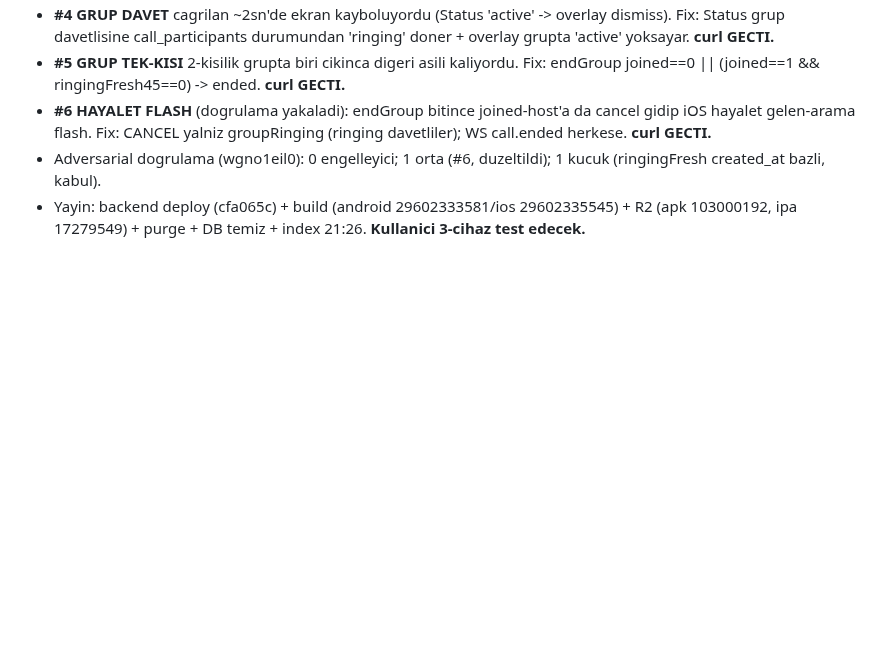
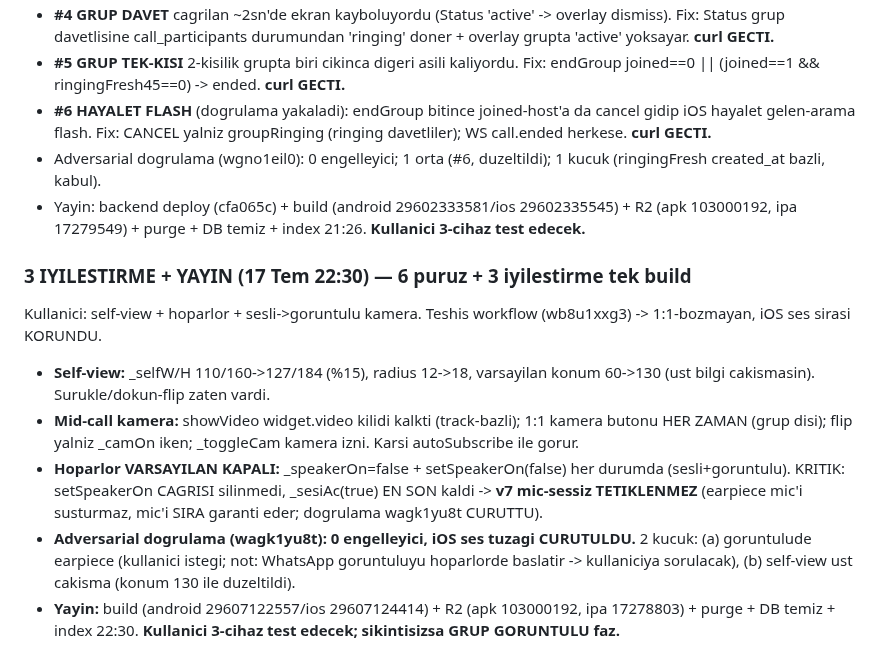
Before and after one commit to gbz-app/gebzem, a Markdown page: oturum.md, the part around the change. Rendered like a GitHub page; blank space fills up the shorter version.

Commit message:
oturum.md: 3 iyilestirme (self-view/mid-call/hoparlor) + yayin 22:30

```diff
--- a/oturum.md
+++ b/oturum.md
@@ -745,3 +745,11 @@ Kullanici gercek cihaz testi -> 6 puruz. Hepsi teshis workflow'lariyla kok-neden
 - **#6 HAYALET FLASH** (dogrulama yakaladi): endGroup bitince joined-host'a da cancel gidip iOS hayalet gelen-arama flash. Fix: CANCEL yalniz groupRinging (ringing davetliler); WS call.ended herkese. **curl GECTI.**
 - Adversarial dogrulama (wgno1eil0): 0 engelleyici; 1 orta (#6, duzeltildi); 1 kucuk (ringingFresh created_at bazli, kabul).
 - Yayin: backend deploy (cfa065c) + build (android 29602333581/ios 29602335545) + R2 (apk 103000192, ipa 17279549) + purge + DB temiz + index 21:26. **Kullanici 3-cihaz test edecek.**
+
+### 3 IYILESTIRME + YAYIN (17 Tem 22:30) — 6 puruz + 3 iyilestirme tek build
+Kullanici: self-view + hoparlor + sesli->goruntulu kamera. Teshis workflow (wb8u1xxg3) -> 1:1-bozmayan, iOS ses sirasi KORUNDU.
+- **Self-view:** _selfW/H 110/160->127/184 (%15), radius 12->18, varsayilan konum 60->130 (ust bilgi cakismasin). Surukle/dokun-flip zaten vardi.
+- **Mid-call kamera:** showVideo widget.video kilidi kalkti (track-bazli); 1:1 kamera butonu HER ZAMAN (grup disi); flip yalniz _camOn iken; _toggleCam kamera izni. Karsi autoSubscribe ile gorur.
+- **Hoparlor VARSAYILAN KAPALI:** _speakerOn=false + setSpeakerOn(false) her durumda (sesli+goruntulu). KRITIK: setSpeakerOn CAGRISI silinmedi, _sesiAc(true) EN SON kaldi -> **v7 mic-sessiz TETIKLENMEZ** (earpiece mic'i susturmaz, mic'i SIRA garanti eder; dogrulama wagk1yu8t CURUTTU).
+- **Adversarial dogrulama (wagk1yu8t): 0 engelleyici, iOS ses tuzagi CURUTULDU.** 2 kucuk: (a) goruntulude earpiece (kullanici istegi; not: WhatsApp goruntuluyu hoparlorde baslatir -> kullaniciya sorulacak), (b) self-view ust cakisma (konum 130 ile duzeltildi).
+- **Yayin:** build (android 29607122557/ios 29607124414) + R2 (apk 103000192, ipa 17278803) + purge + DB temiz + index 22:30. **Kullanici 3-cihaz test edecek; sikintisizsa GRUP GORUNTULU faz.**
```
